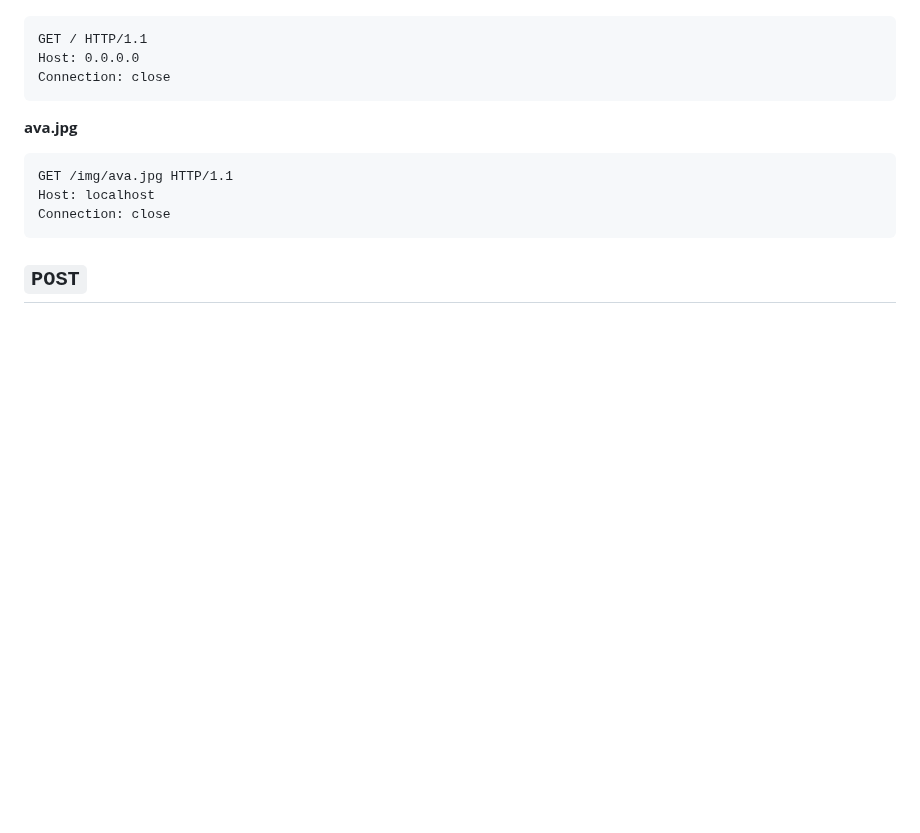
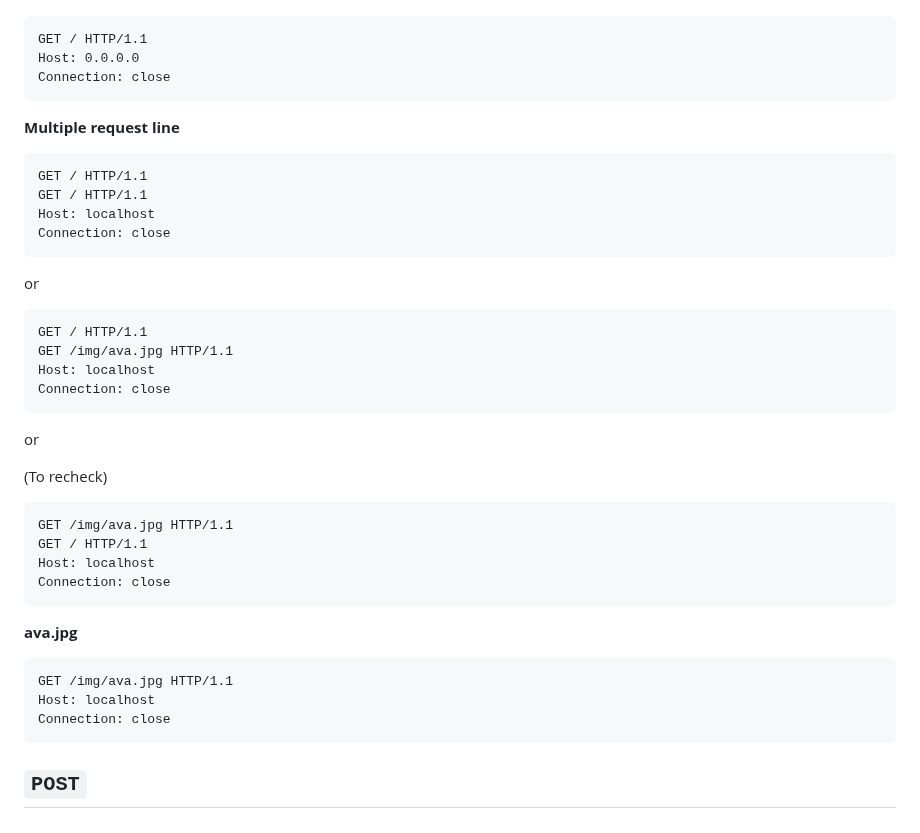
Before and after one commit to s-t-e-v/nginx_tester, a Markdown page: README.md, the part around the change. GitHub-like rendering; blank space fills up the shorter version.

Commit message:
add some more tests

````diff
--- a/README.md
+++ b/README.md
@@ -99,6 +99,35 @@ GET / HTTP/1.1
 Host: 0.0.0.0
 Connection: close
 ```
+
+**Multiple request line**
+
+```
+GET / HTTP/1.1
+GET / HTTP/1.1
+Host: localhost
+Connection: close
+```
+
+or
+
+```
+GET / HTTP/1.1
+GET /img/ava.jpg HTTP/1.1
+Host: localhost
+Connection: close
+```
+
+or
+
+(To recheck)
+```
+GET /img/ava.jpg HTTP/1.1
+GET / HTTP/1.1
+Host: localhost
+Connection: close
+```
+
 
 
 **ava.jpg**
````
